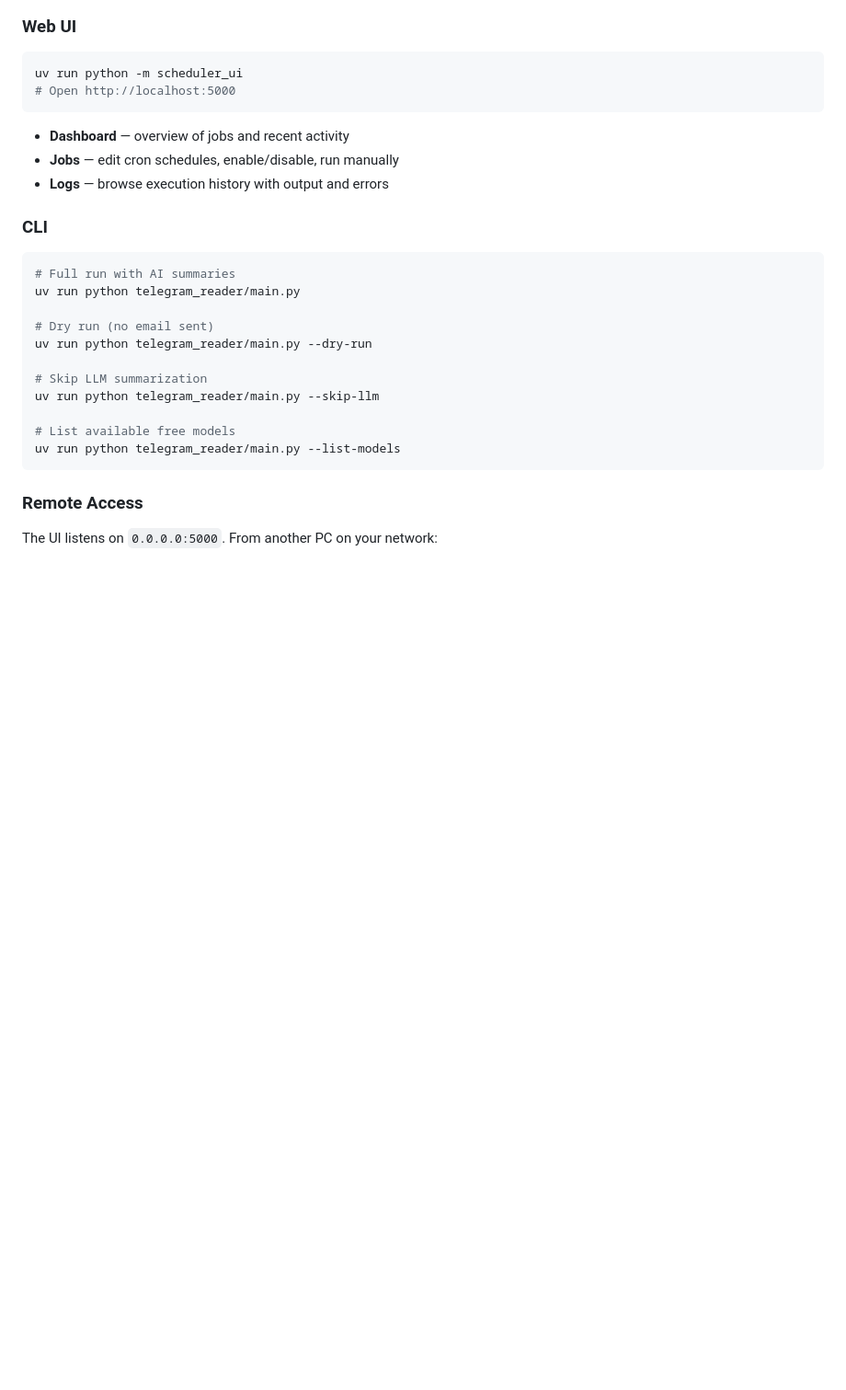
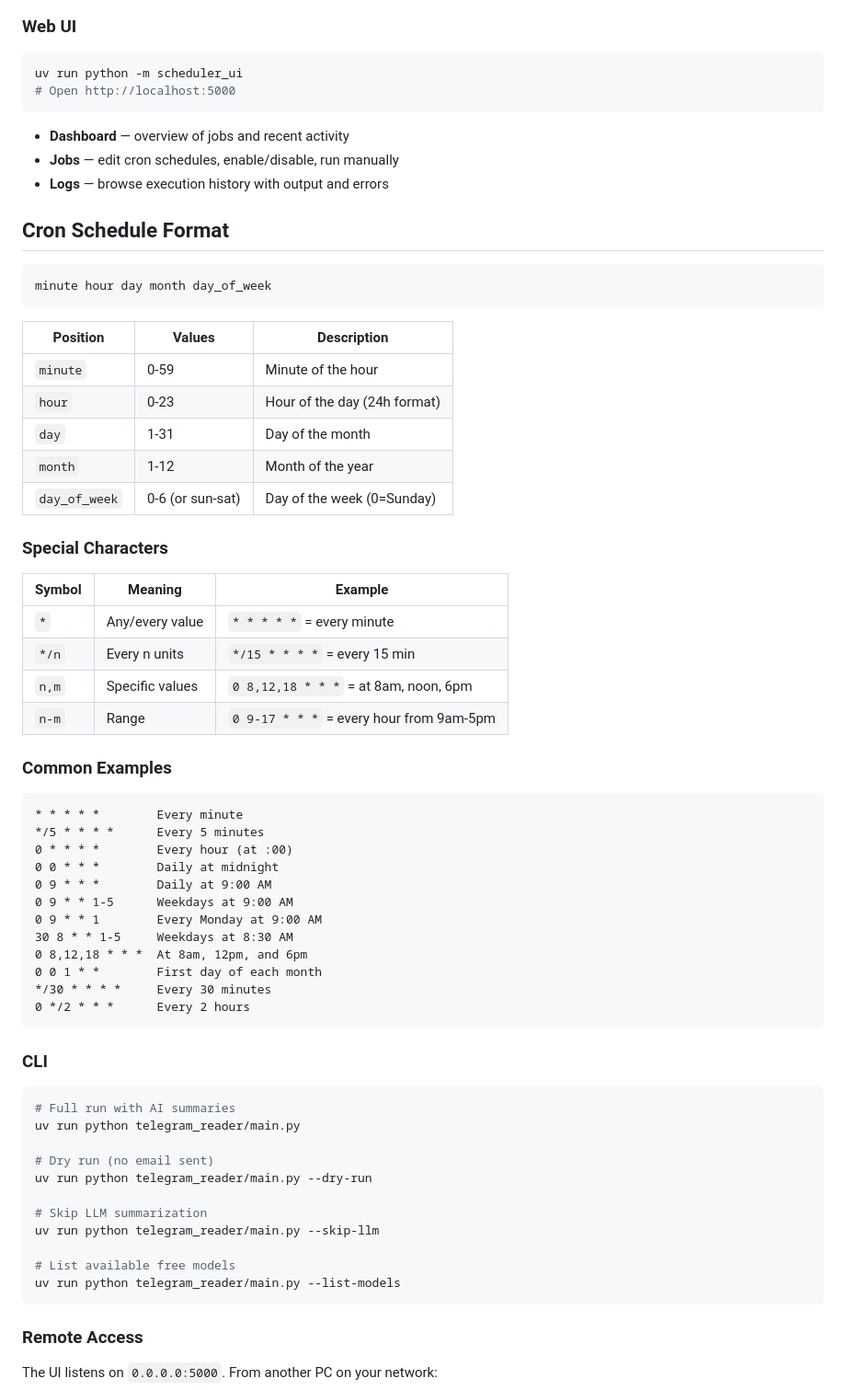
Before and after one commit to fabiomatricardi/TelegramScheduler, a Markdown page: README.md, the part around the change. Shown at 92% size. GitHub-like rendering; blank space fills up the shorter version.

Commit message:
fixed REDME.md

````diff
--- a/README.md
+++ b/README.md
@@ -88,6 +88,49 @@ uv run python -m scheduler_ui
 - **Jobs** — edit cron schedules, enable/disable, run manually
 - **Logs** — browse execution history with output and errors
 
+
+## Cron Schedule Format
+
+```
+minute hour day month day_of_week
+```
+
+| Position | Values | Description |
+|---|---|---|
+| `minute` | 0-59 | Minute of the hour |
+| `hour` | 0-23 | Hour of the day (24h format) |
+| `day` | 1-31 | Day of the month |
+| `month` | 1-12 | Month of the year |
+| `day_of_week` | 0-6 (or sun-sat) | Day of the week (0=Sunday) |
+
+### Special Characters
+
+| Symbol | Meaning | Example |
+|---|---|---|
+| `*` | Any/every value | `* * * * *` = every minute |
+| `*/n` | Every n units | `*/15 * * * *` = every 15 min |
+| `n,m` | Specific values | `0 8,12,18 * * *` = at 8am, noon, 6pm |
+| `n-m` | Range | `0 9-17 * * *` = every hour from 9am-5pm |
+
+### Common Examples
+
+```
+* * * * *        Every minute
+*/5 * * * *      Every 5 minutes
+0 * * * *        Every hour (at :00)
+0 0 * * *        Daily at midnight
+0 9 * * *        Daily at 9:00 AM
+0 9 * * 1-5      Weekdays at 9:00 AM
+0 9 * * 1        Every Monday at 9:00 AM
+30 8 * * 1-5     Weekdays at 8:30 AM
+0 8,12,18 * * *  At 8am, 12pm, and 6pm
+0 0 1 * *        First day of each month
+*/30 * * * *     Every 30 minutes
+0 */2 * * *      Every 2 hours
+```
+
+
+
 ### CLI
 
 ```bash
````
